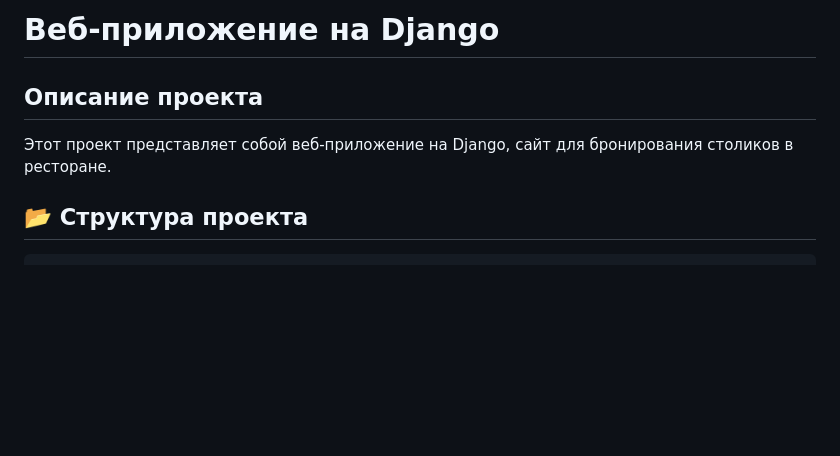
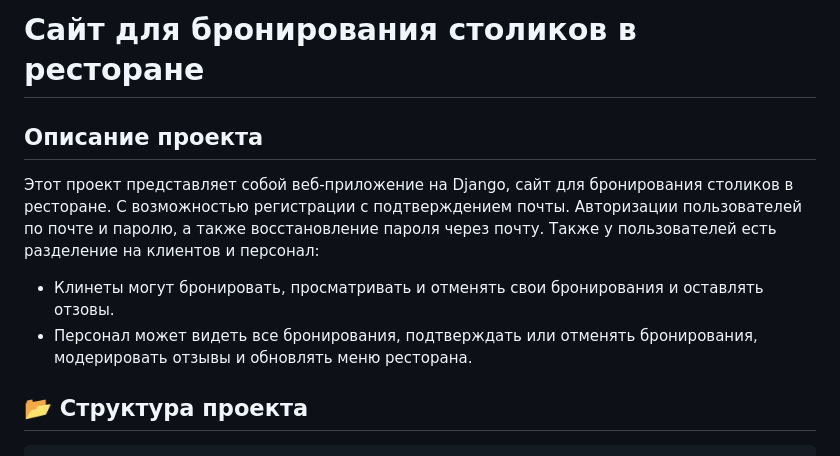
Before and after one commit to xzista/Project7, a Markdown page: README.md, the part around the change. Drawn GitHub-style; blank space fills up the shorter version.

````diff
--- a/README.md
+++ b/README.md
@@ -1,7 +1,11 @@
-# Веб-приложение на Django
+# Сайт для бронирования столиков в ресторане
 
 ## Описание проекта
 Этот проект представляет собой веб-приложение на Django, сайт для бронирования столиков в ресторане.
+С возможностью регистрации с подтверждением почты. Авторизации пользователей по почте и паролю, а также восстановление пароля через почту.
+Также у пользователей есть разделение на клиентов и персонал:
+- Клинеты могут бронировать, просматривать и отменять свои бронирования и оставлять отзовы.
+- Персонал может видеть все бронирования, подтверждать или отменять бронирования, модерировать отзывы и обновлять меню ресторана.
 
 ## 📂 Структура проекта
 ```
````
